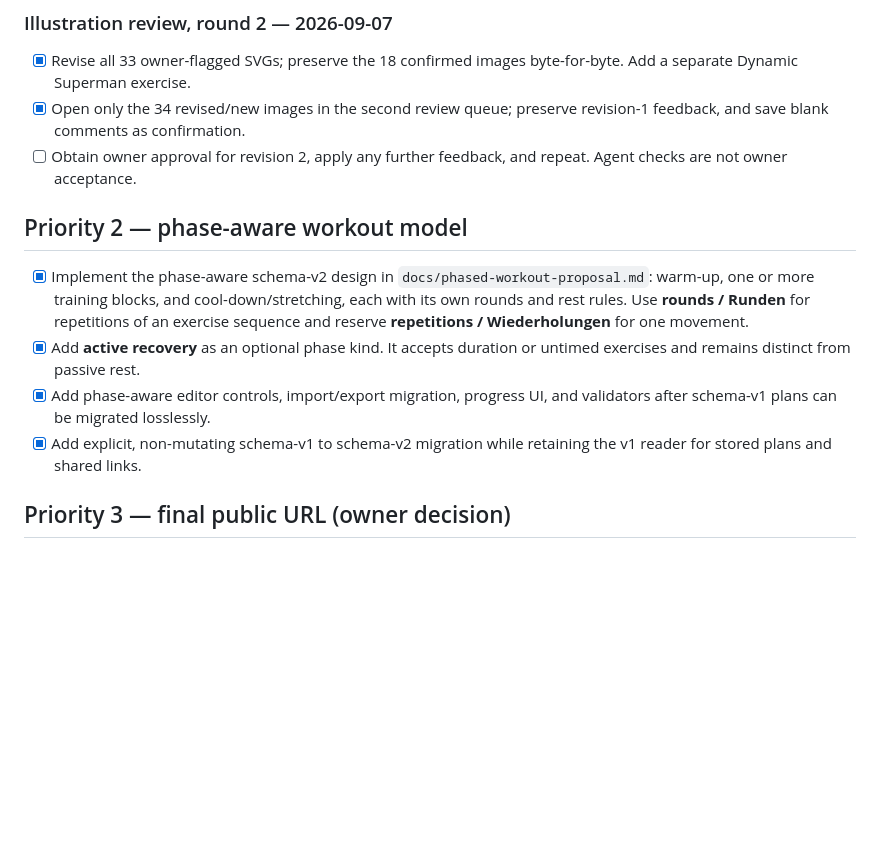
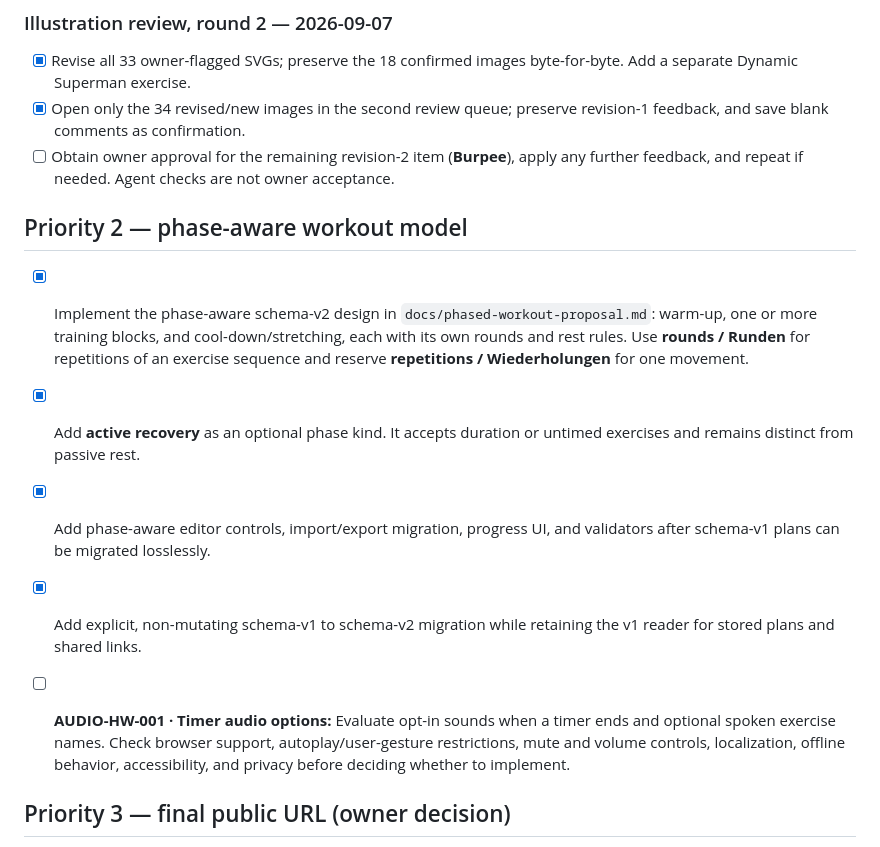
Before and after one commit to hebecked/Home-Workout, a Markdown page: BACKLOG.md, the part around one of its changes. Rendered like a GitHub page; blank space fills up the shorter version.

```diff
--- a/BACKLOG.md
+++ b/BACKLOG.md
@@ -54,7 +56,7 @@ The report also notes that Firefox could not start because of `spawn UNKNOWN`; t
 
 - [x] Revise all 33 owner-flagged SVGs; preserve the 18 confirmed images byte-for-byte. Add a separate Dynamic Superman exercise.
 - [x] Open only the 34 revised/new images in the second review queue; preserve revision-1 feedback, and save blank comments as confirmation.
-- [ ] Obtain owner approval for revision 2, apply any further feedback, and repeat. Agent checks are not owner acceptance.
+- [ ] Obtain owner approval for the remaining revision-2 item (**Burpee**), apply any further feedback, and repeat if needed. Agent checks are not owner acceptance.
 
 ## Priority 2 — phase-aware workout model
 
@@ -62,6 +64,8 @@ The report also notes that Firefox could not start because of `spawn UNKNOWN`; t
 - [x] Add **active recovery** as an optional phase kind. It accepts duration or untimed exercises and remains distinct from passive rest.
 - [x] Add phase-aware editor controls, import/export migration, progress UI, and validators after schema-v1 plans can be migrated losslessly.
 - [x] Add explicit, non-mutating schema-v1 to schema-v2 migration while retaining the v1 reader for stored plans and shared links.
+
+- [ ] **AUDIO-HW-001 · Timer audio options:** Evaluate opt-in sounds when a timer ends and optional spoken exercise names. Check browser support, autoplay/user-gesture restrictions, mute and volume controls, localization, offline behavior, accessibility, and privacy before deciding whether to implement.
 
 ## Priority 3 — final public URL (owner decision)
 
```
Also changed, not shown: other parts of BACKLOG.md (+11 -9 lines).
